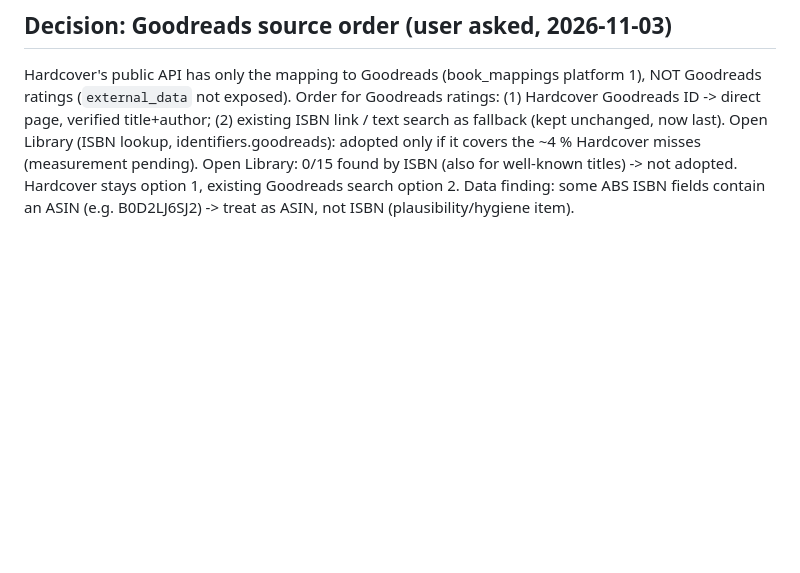
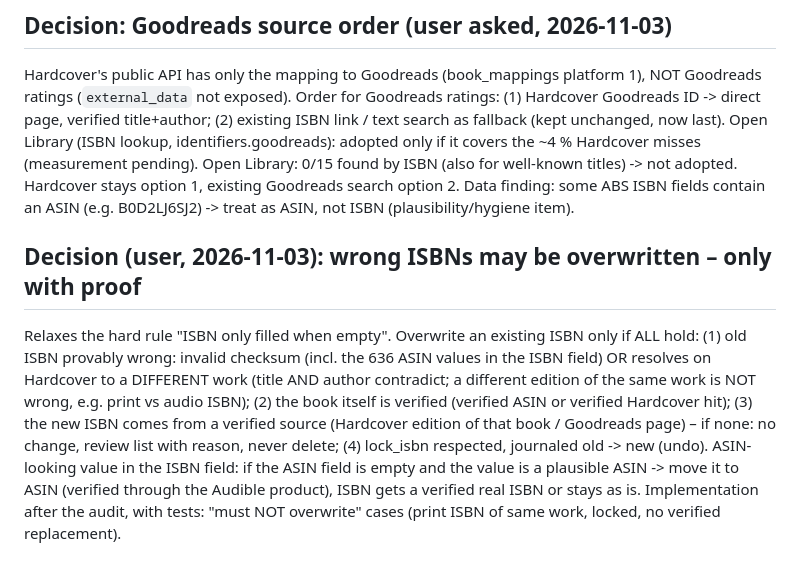
Before and after one commit to xroguel1ke/abs_ratings, a Markdown page: docs/LOOP_LOG.md, the part around the change. Rendered like a GitHub page; blank space fills up the shorter version.

Commit message:
Decision: wrong ISBNs may be overwritten with proof (documented in CLAUDE.md)
Co-Authored-By: Claude Sonnet 5.5 <noreply@anthropic.com>

```diff
--- a/docs/LOOP_LOG.md
+++ b/docs/LOOP_LOG.md
@@ -159,3 +159,9 @@ Order for Goodreads ratings: (1) Hardcover Goodreads ID -> direct page, verified
 Open Library (ISBN lookup, identifiers.goodreads): adopted only if it covers the ~4 % Hardcover misses (measurement pending).
 Open Library: 0/15 found by ISBN (also for well-known titles) -> not adopted. Hardcover stays option 1, existing Goodreads search option 2.
 Data finding: some ABS ISBN fields contain an ASIN (e.g. B0D2LJ6SJ2) -> treat as ASIN, not ISBN (plausibility/hygiene item).
+
+## Decision (user, 2026-11-03): wrong ISBNs may be overwritten – only with proof
+Relaxes the hard rule "ISBN only filled when empty". Overwrite an existing ISBN only if ALL hold: (1) old ISBN provably wrong: invalid checksum (incl. the 636 ASIN values in the ISBN field) OR resolves on Hardcover to a DIFFERENT work (title AND author contradict; a different edition of the same work is NOT wrong, e.g. print vs audio ISBN);
+(2) the book itself is verified (verified ASIN or verified Hardcover hit); (3) the new ISBN comes from a verified source (Hardcover edition of that book / Goodreads page) – if none: no change, review list with reason, never delete;
+(4) lock_isbn respected, journaled old -> new (undo). ASIN-looking value in the ISBN field: if the ASIN field is empty and the value is a plausible ASIN -> move it to ASIN (verified through the Audible product), ISBN gets a verified real ISBN or stays as is.
+Implementation after the audit, with tests: "must NOT overwrite" cases (print ISBN of same work, locked, no verified replacement).
```
Also changed, not shown: CLAUDE.md (+1 -0 lines).
